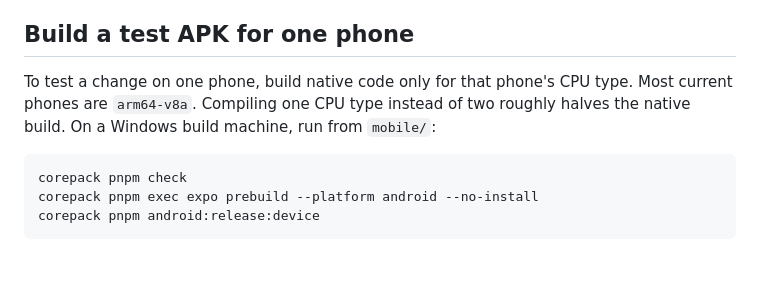
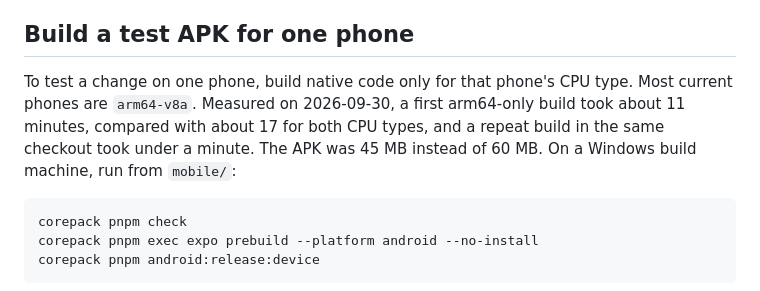
Before and after one commit to adhirajpandey/trackcrow, a Markdown page: docs/android.md, the part around the change. Drawn GitHub-style; blank space fills up the shorter version.

Commit message:
docs(android): record measured device build times

````diff
--- a/docs/android.md
+++ b/docs/android.md
@@ -125,7 +125,7 @@ A release build and a development build share the package name `app.trackcrow.mo
 
 ## Build a test APK for one phone
 
-To test a change on one phone, build native code only for that phone's CPU type. Most current phones are `arm64-v8a`. Compiling one CPU type instead of two roughly halves the native build. On a Windows build machine, run from `mobile/`:
+To test a change on one phone, build native code only for that phone's CPU type. Most current phones are `arm64-v8a`. Measured on 2026-09-30, a first arm64-only build took about 11 minutes, compared with about 17 for both CPU types, and a repeat build in the same checkout took under a minute. The APK was 45 MB instead of 60 MB. On a Windows build machine, run from `mobile/`:
 
 ```sh
 corepack pnpm check
````
